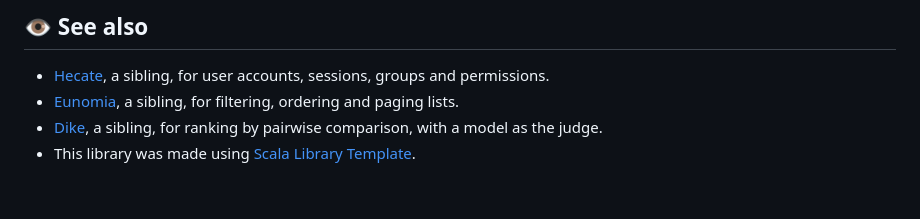
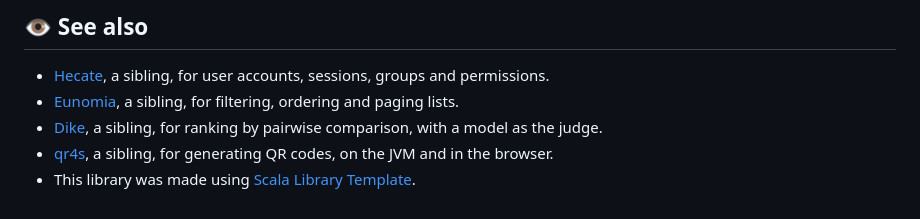
Before and after one commit to SgtSwagrid/Iris, a Markdown page: README.md, the part around the change. Drawn GitHub-style.

Commit message:
[github-graph] Synced from upstream. (#7)
## Synced from upstream.

This library is developed as part of a larger private project, and this
repository is a mirror of it, kept up to date by [GitHub
Graph](https://github.com/SgtSwagrid/github-graph).

Files with matching names are overwritten, so changes made here directly
will be lost.

Co-authored-by: github-actions[bot] <github-actions[bot]@users.noreply.github.com>

```diff
--- a/README.md
+++ b/README.md
@@ -224,4 +224,5 @@ Issues are very welcome; for anything more, please open an issue first.
 - [Hecate](https://github.com/SgtSwagrid/Hecate), a sibling, for user accounts, sessions, groups and permissions.
 - [Eunomia](https://github.com/SgtSwagrid/Eunomia), a sibling, for filtering, ordering and paging lists.
 - [Dike](https://github.com/SgtSwagrid/Dike), a sibling, for ranking by pairwise comparison, with a model as the judge.
+- [qr4s](https://github.com/SgtSwagrid/qr4s), a sibling, for generating QR codes, on the JVM and in the browser.
 - This library was made using [Scala Library Template](https://github.com/SgtSwagrid/scala-library-template).
```
